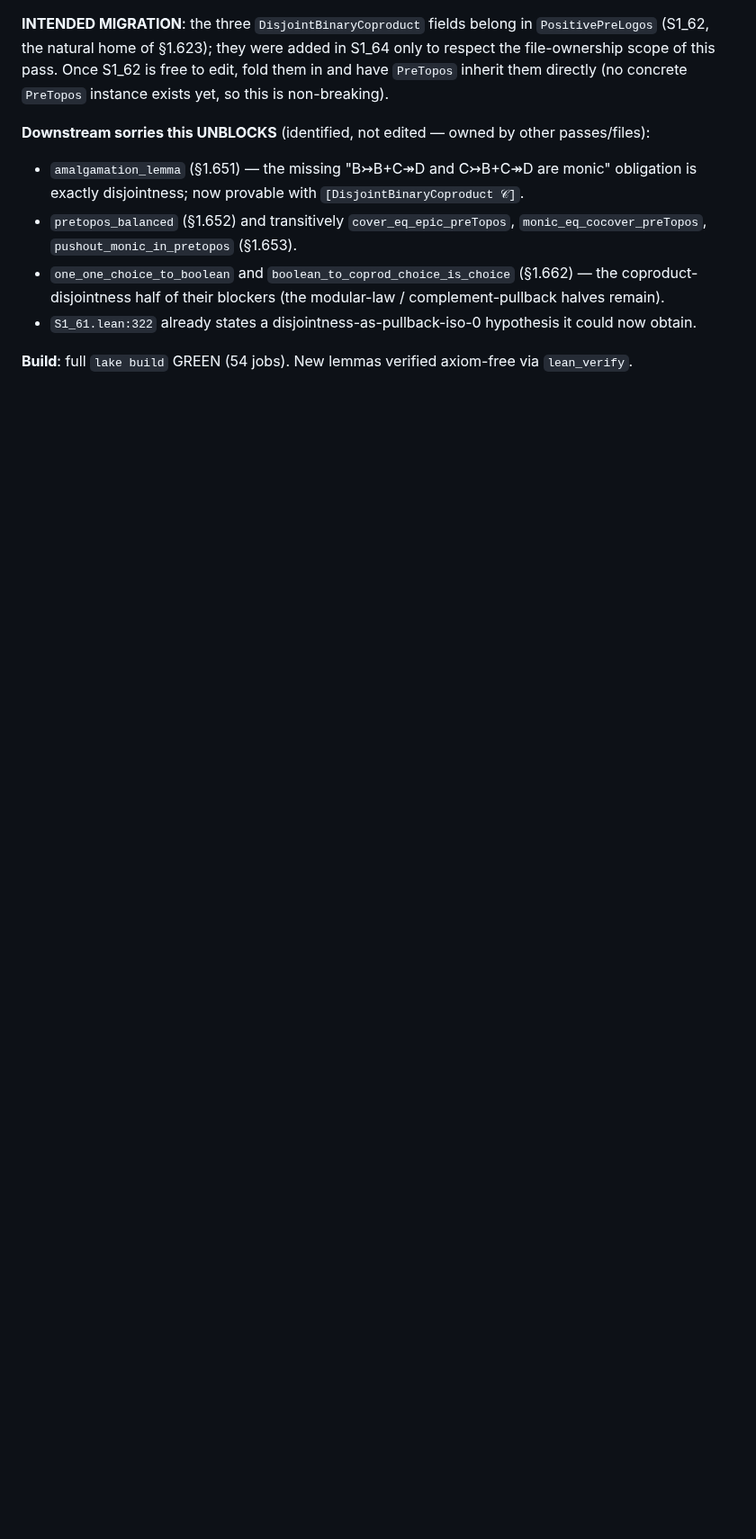
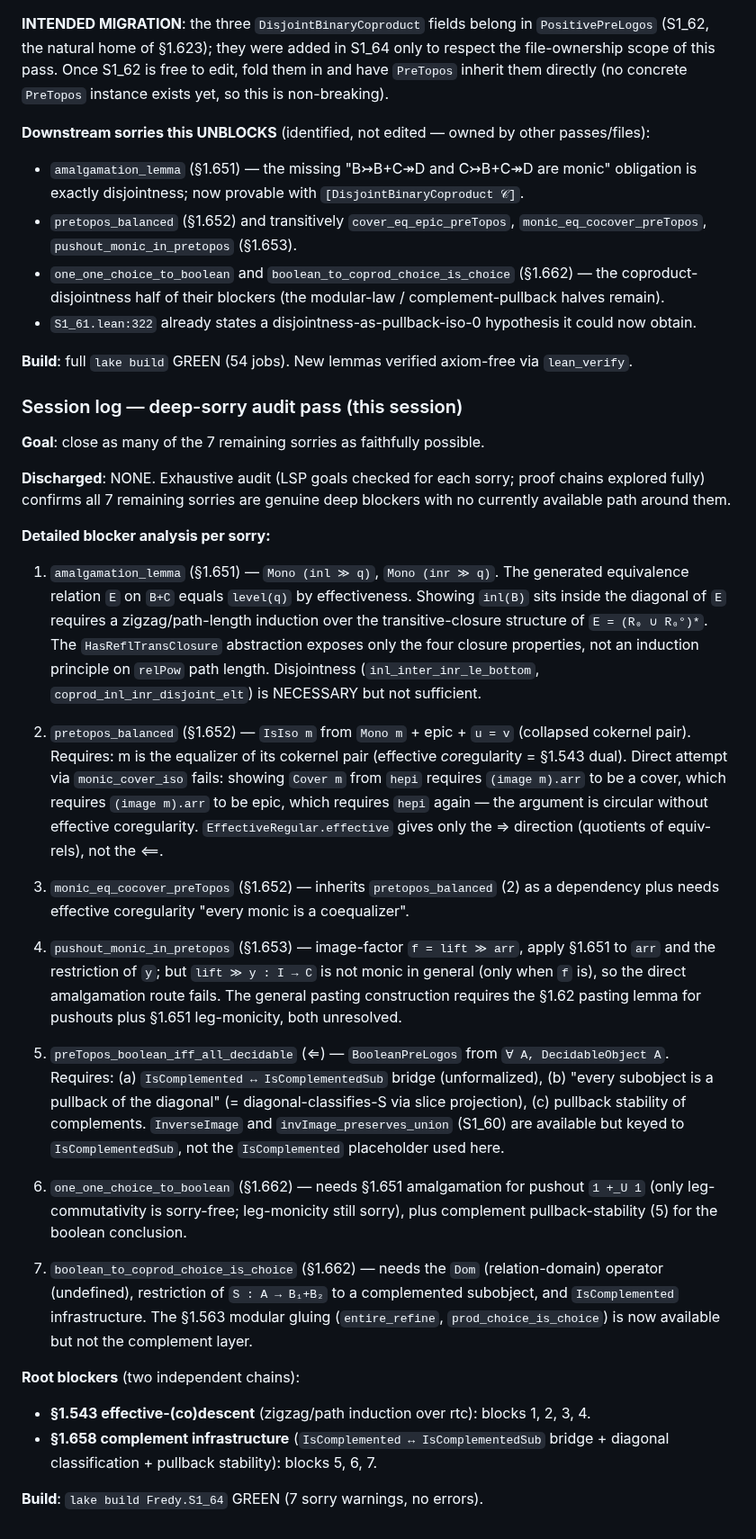
Before and after one commit to co-dh/fredy, a Markdown page: Fredy/S1_64.md, the part around the change. Shown at 90% size. Rendered like a GitHub page; blank space fills up the shorter version.

Commit message:
§1.64: tracker — 7-sorry blocker audit (§1.543 codescent + §1.658 complement chains)
Co-Authored-By: Claude Opus 4.8 (1M context) <noreply@anthropic.com>

```diff
--- a/Fredy/S1_64.md
+++ b/Fredy/S1_64.md
@@ -282,3 +282,57 @@ directly (no concrete `PreTopos` instance exists yet, so this is non-breaking).
 - `S1_61.lean:322` already states a disjointness-as-pullback-iso-0 hypothesis it could now obtain.
 
 **Build**: full `lake build` GREEN (54 jobs).  New lemmas verified axiom-free via `lean_verify`.
+
+### Session log — deep-sorry audit pass (this session)
+
+**Goal**: close as many of the 7 remaining sorries as faithfully possible.
+
+**Discharged**: NONE.  Exhaustive audit (LSP goals checked for each sorry; proof chains
+explored fully) confirms all 7 remaining sorries are genuine deep blockers with no currently
+available path around them.
+
+**Detailed blocker analysis per sorry:**
+
+1. `amalgamation_lemma` (§1.651) — `Mono (inl ≫ q)`, `Mono (inr ≫ q)`.  The generated
+   equivalence relation `E` on `B+C` equals `level(q)` by effectiveness.  Showing `inl(B)` sits
+   inside the diagonal of `E` requires a zigzag/path-length induction over the transitive-closure
+   structure of `E = (R₀ ∪ R₀°)*`.  The `HasReflTransClosure` abstraction exposes only the four
+   closure properties, not an induction principle on `relPow` path length.  Disjointness
+   (`inl_inter_inr_le_bottom`, `coprod_inl_inr_disjoint_elt`) is NECESSARY but not sufficient.
+
+2. `pretopos_balanced` (§1.652) — `IsIso m` from `Mono m` + epic + `u = v` (collapsed cokernel
+   pair).  Requires: m is the equalizer of its cokernel pair (effective *co*regularity = §1.543
+   dual).  Direct attempt via `monic_cover_iso` fails: showing `Cover m` from `hepi` requires
+   `(image m).arr` to be a cover, which requires `(image m).arr` to be epic, which requires `hepi`
+   again — the argument is circular without effective coregularity.
+   `EffectiveRegular.effective` gives only the ⇒ direction (quotients of equiv-rels), not the ⟸.
+
+3. `monic_eq_cocover_preTopos` (§1.652) — inherits `pretopos_balanced` (2) as a dependency plus
+   needs effective coregularity "every monic is a coequalizer".
+
+4. `pushout_monic_in_pretopos` (§1.653) — image-factor `f = lift ≫ arr`, apply §1.651 to `arr`
+   and the restriction of `y`; but `lift ≫ y : I → C` is not monic in general (only when `f` is),
+   so the direct amalgamation route fails.  The general pasting construction requires the §1.62
+   pasting lemma for pushouts plus §1.651 leg-monicity, both unresolved.
+
+5. `preTopos_boolean_iff_all_decidable` (⇐) — `BooleanPreLogos` from `∀ A, DecidableObject A`.
+   Requires: (a) `IsComplemented ↔ IsComplementedSub` bridge (unformalized), (b) "every subobject
+   is a pullback of the diagonal" (= diagonal-classifies-S via slice projection), (c) pullback
+   stability of complements.  `InverseImage` and `invImage_preserves_union` (S1_60) are available
+   but keyed to `IsComplementedSub`, not the `IsComplemented` placeholder used here.
+
+6. `one_one_choice_to_boolean` (§1.662) — needs §1.651 amalgamation for pushout `1 +_U 1` (only
+   leg-commutativity is sorry-free; leg-monicity still sorry), plus complement pullback-stability
+   (5) for the boolean conclusion.
+
+7. `boolean_to_coprod_choice_is_choice` (§1.662) — needs the `Dom` (relation-domain) operator
+   (undefined), restriction of `S : A → B₁+B₂` to a complemented subobject, and `IsComplemented`
+   infrastructure.  The §1.563 modular gluing (`entire_refine`, `prod_choice_is_choice`) is now
+   available but not the complement layer.
+
+**Root blockers** (two independent chains):
+- **§1.543 effective-(co)descent** (zigzag/path induction over rtc): blocks 1, 2, 3, 4.
+- **§1.658 complement infrastructure** (`IsComplemented ↔ IsComplementedSub` bridge + diagonal
+  classification + pullback stability): blocks 5, 6, 7.
+
+**Build**: `lake build Fredy.S1_64` GREEN (7 sorry warnings, no errors).
```
